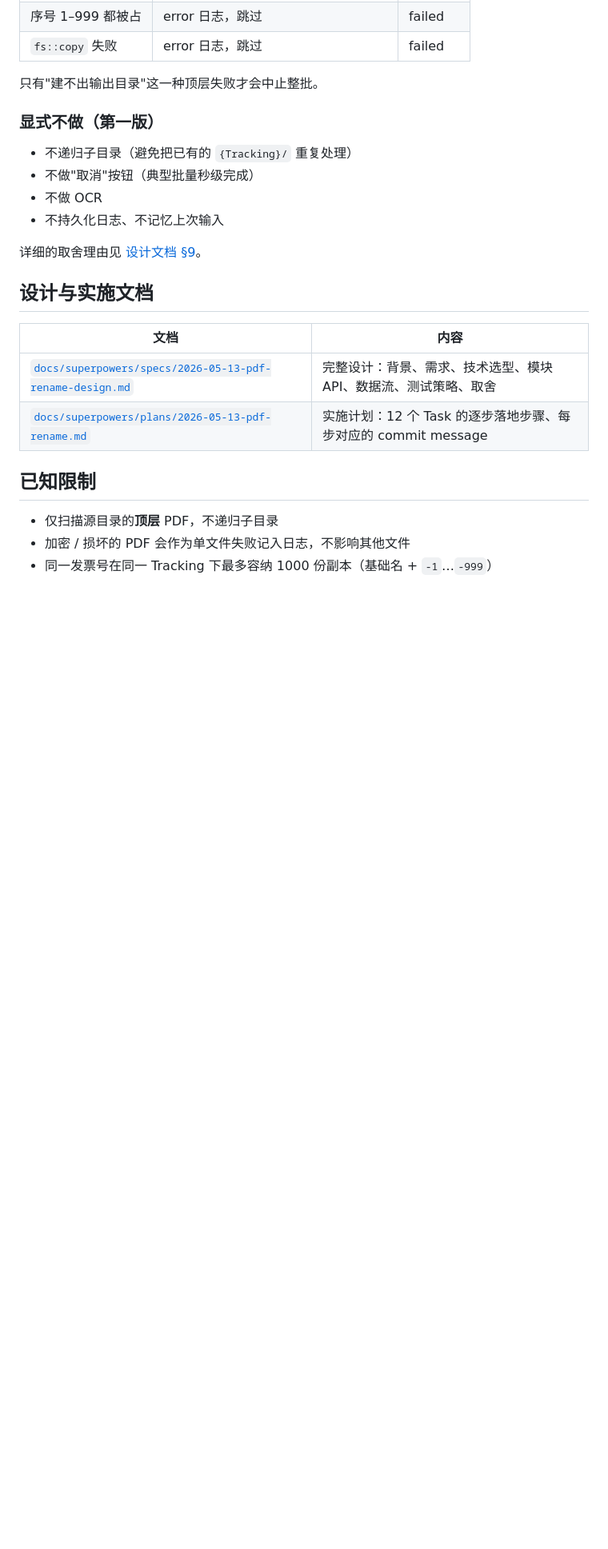
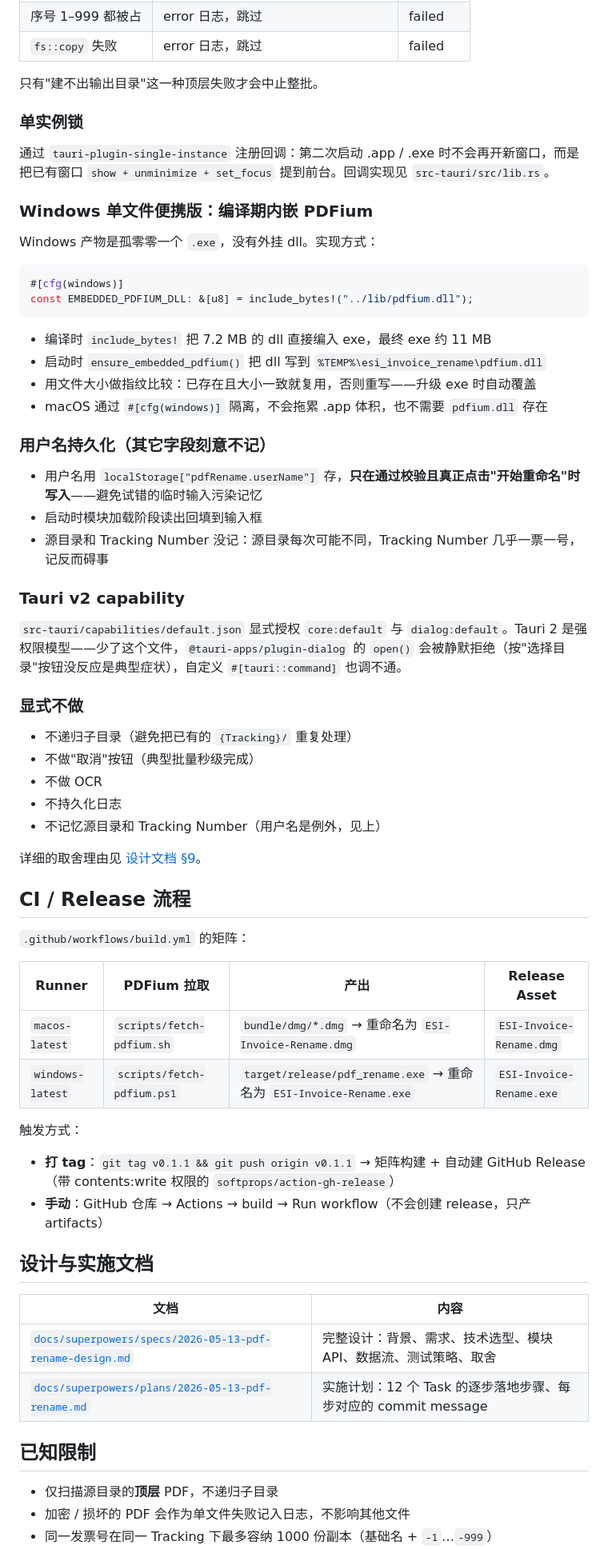
Before and after one commit to xpwsgg/invoice_rename, a Markdown page: README.md, the part around one of its changes. Shown at 80% size. GitHub-like rendering; blank space fills up the shorter version.

````diff
--- a/README.md
+++ b/README.md
@@ -172,14 +211,57 @@ commands.rs      ← 只做参数校验 + 把 Channel 包成 Logger + spawn_bloc
 
 只有"建不出输出目录"这一种顶层失败才会中止整批。
 
-### 显式不做（第一版）
+### 单实例锁
+
+通过 `tauri-plugin-single-instance` 注册回调：第二次启动 .app / .exe 时不会再开新窗口，而是把已有窗口 `show + unminimize + set_focus` 提到前台。回调实现见 `src-tauri/src/lib.rs`。
+
+### Windows 单文件便携版：编译期内嵌 PDFium
+
+Windows 产物是孤零零一个 `.exe`，没有外挂 dll。实现方式：
+
+```rust
+#[cfg(windows)]
+const EMBEDDED_PDFIUM_DLL: &[u8] = include_bytes!("../lib/pdfium.dll");
+```
+
+- 编译时 `include_bytes!` 把 7.2 MB 的 dll 直接编入 exe，最终 exe 约 11 MB
+- 启动时 `ensure_embedded_pdfium()` 把 dll 写到 `%TEMP%\esi_invoice_rename\pdfium.dll`
+- 用文件大小做指纹比较：已存在且大小一致就复用，否则重写——升级 exe 时自动覆盖
+- macOS 通过 `#[cfg(windows)]` 隔离，不会拖累 .app 体积，也不需要 `pdfium.dll` 存在
+
+### 用户名持久化（其它字段刻意不记）
+
+- 用户名用 `localStorage["pdfRename.userName"]` 存，**只在通过校验且真正点击"开始重命名"时写入**——避免试错的临时输入污染记忆
+- 启动时模块加载阶段读出回填到输入框
+- 源目录和 Tracking Number 没记：源目录每次可能不同，Tracking Number 几乎一票一号，记反而碍事
+
+### Tauri v2 capability
+
+`src-tauri/capabilities/default.json` 显式授权 `core:default` 与 `dialog:default`。Tauri 2 是强权限模型——少了这个文件，`@tauri-apps/plugin-dialog` 的 `open()` 会被静默拒绝（按"选择目录"按钮没反应是典型症状），自定义 `#[tauri::command]` 也调不通。
+
+### 显式不做
 
 - 不递归子目录（避免把已有的 `{Tracking}/` 重复处理）
 - 不做"取消"按钮（典型批量秒级完成）
 - 不做 OCR
-- 不持久化日志、不记忆上次输入
+- 不持久化日志
+- 不记忆源目录和 Tracking Number（用户名是例外，见上）
 
 详细的取舍理由见 [设计文档 §9](docs/superpowers/specs/2026-05-13-pdf-rename-design.md)。
+
+## CI / Release 流程
+
+`.github/workflows/build.yml` 的矩阵：
+
+| Runner | PDFium 拉取 | 产出 | Release Asset |
+|---|---|---|---|
+| `macos-latest` | `scripts/fetch-pdfium.sh` | `bundle/dmg/*.dmg` → 重命名为 `ESI-Invoice-Rename.dmg` | `ESI-Invoice-Rename.dmg` |
+| `windows-latest` | `scripts/fetch-pdfium.ps1` | `target/release/pdf_rename.exe` → 重命名为 `ESI-Invoice-Rename.exe` | `ESI-Invoice-Rename.exe` |
+
+触发方式：
+
+- **打 tag**：`git tag v0.1.1 && git push origin v0.1.1` → 矩阵构建 + 自动建 GitHub Release（带 contents:write 权限的 `softprops/action-gh-release`）
+- **手动**：GitHub 仓库 → Actions → build → Run workflow（不会创建 release，只产 artifacts）
 
 ## 设计与实施文档
 
````
Also changed, not shown: other parts of README.md (+67 -27 lines).
